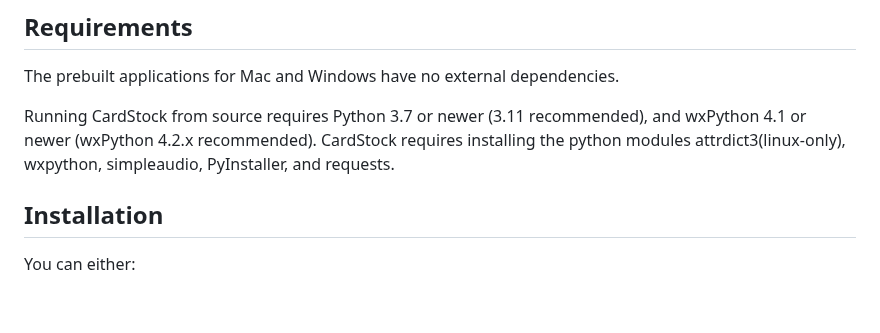
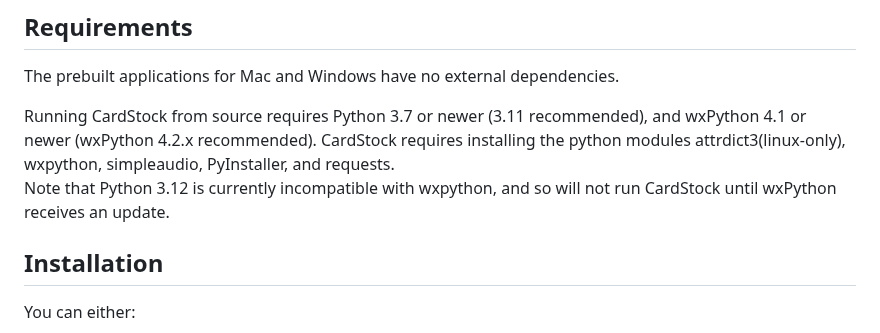
Before and after one commit to benjie-git/CardStock, a Markdown page: README.md, the part around the change. Drawn GitHub-style; blank space fills up the shorter version.

Commit message:
Disallow python 3.12 for now

```diff
--- a/README.md
+++ b/README.md
@@ -55,6 +55,8 @@ The prebuilt applications for Mac and Windows have no external dependencies.
 
 Running CardStock from source requires Python 3.7 or newer (3.11 recommended), and wxPython 4.1 or newer (wxPython 4.2.x recommended).
 CardStock requires installing the python modules attrdict3(linux-only), wxpython, simpleaudio, PyInstaller, and requests.
+Note that Python 3.12 is currently incompatible with wxpython, and so will not run CardStock until
+wxPython receives an update.
 
 ## Installation
 You can either:
```
